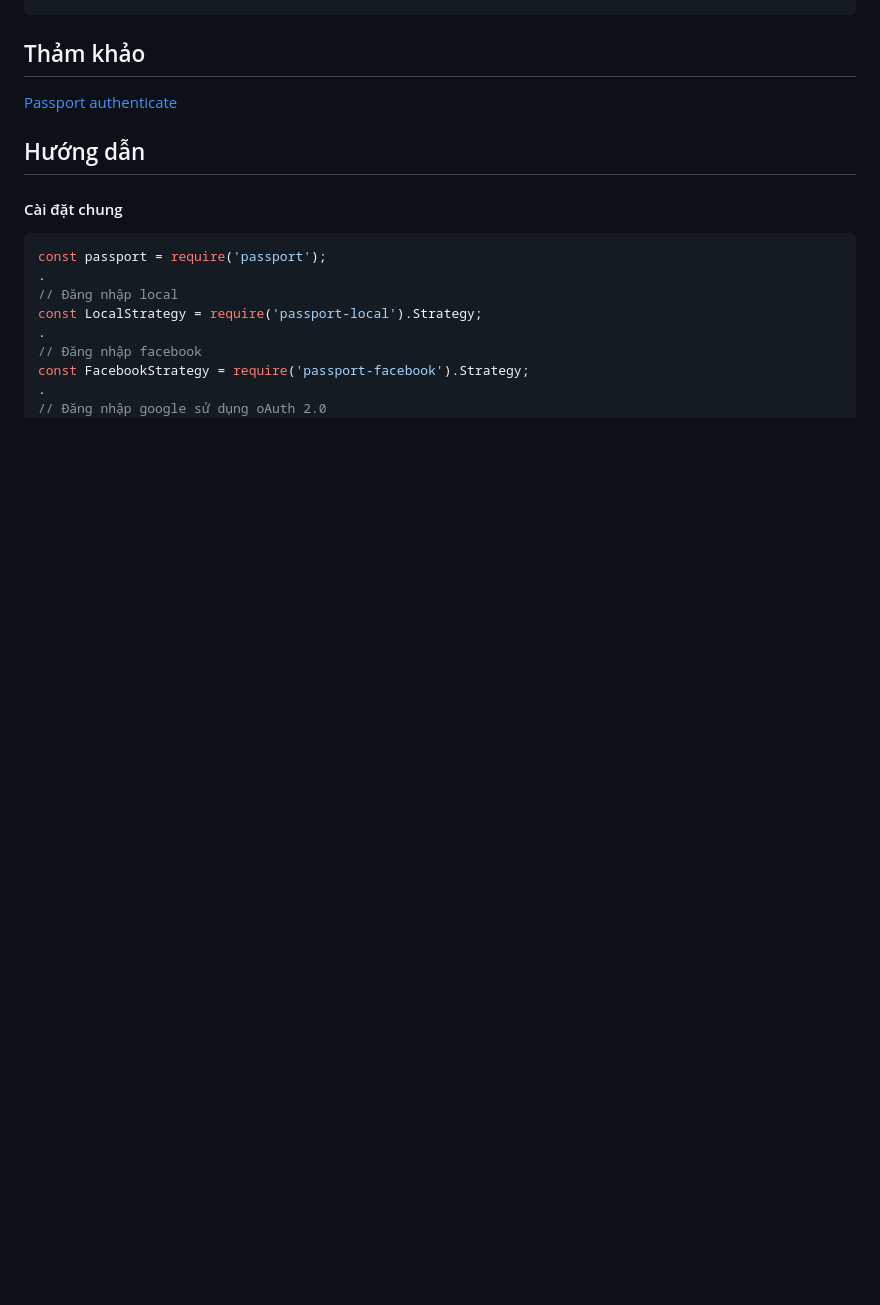
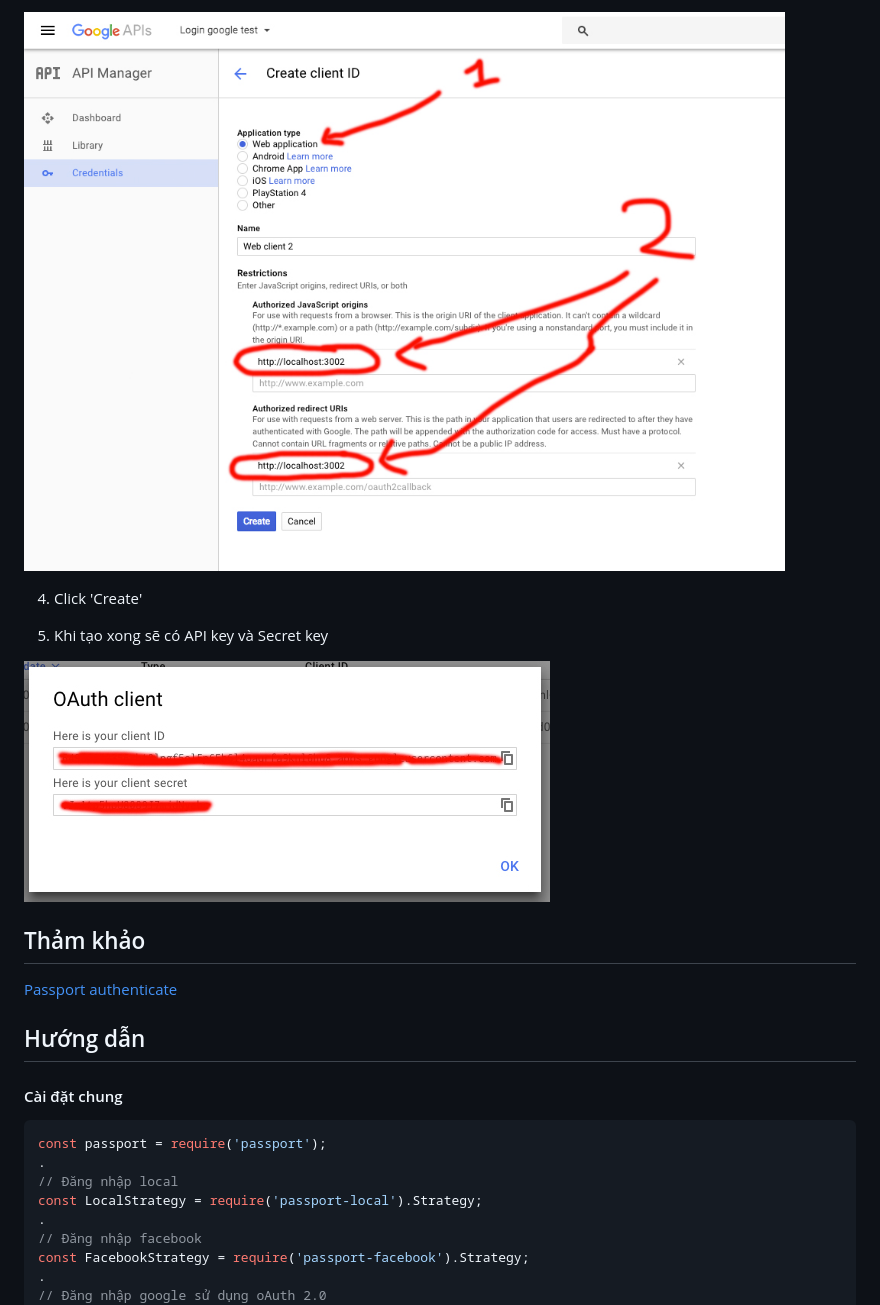
Before and after one commit to thanhdat21293/passport-basic, a Markdown page: ReadMe.md, the part around one of its changes. Rendered like a GitHub page; pictures changed too: images/5.jpg (added), images/6.jpg (added); blank space fills up the shorter version.

Commit message:
Lấy secret key & API key

```diff
--- a/ReadMe.md
+++ b/ReadMe.md
@@ -17,3 +45,11 @@ npm i passport-google-oauth --save
+![web application](images/5.jpg)
+
+4. Click 'Create'
+
+5. Khi tạo xong sẽ có API key và Secret key
+
+![API & SECRET](images/6.jpg)
+
 
 ## Thảm khảo
 
```
Also changed, not shown: other parts of ReadMe.md (+28 -0 lines), images/1.jpg (added), images/2.jpg (added), images/3.jpg (added), images/4.jpg (added), 3 other files.
